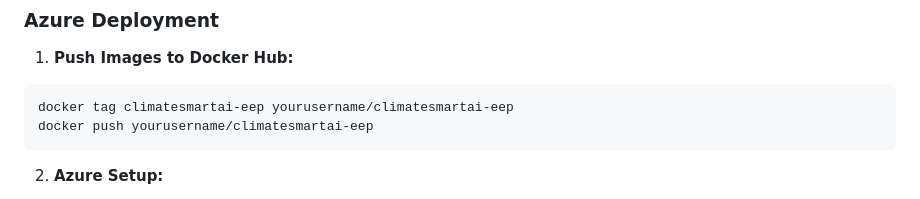
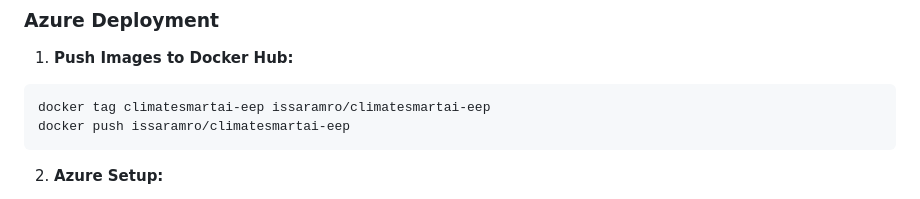
Before and after one commit to issaramro/ClimateSmartAI, a Markdown page: README.md, the part around the change. GitHub-like rendering.

````diff
--- a/README.md
+++ b/README.md
@@ -143,8 +143,8 @@ docker-compose build && docker-compose up
 1. **Push Images to Docker Hub:**
 
 ```bash
-docker tag climatesmartai-eep yourusername/climatesmartai-eep
-docker push yourusername/climatesmartai-eep
+docker tag climatesmartai-eep issaramro/climatesmartai-eep
+docker push issaramro/climatesmartai-eep
 ```
 
 2. **Azure Setup:**
````
